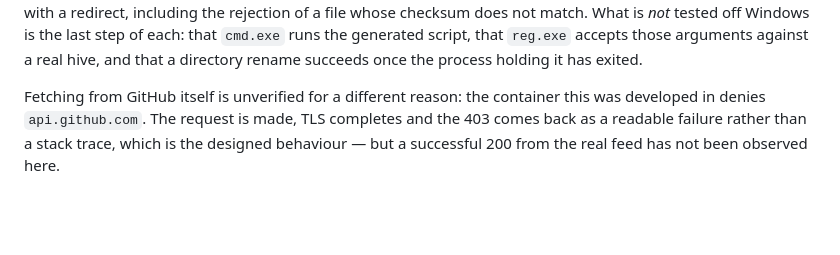
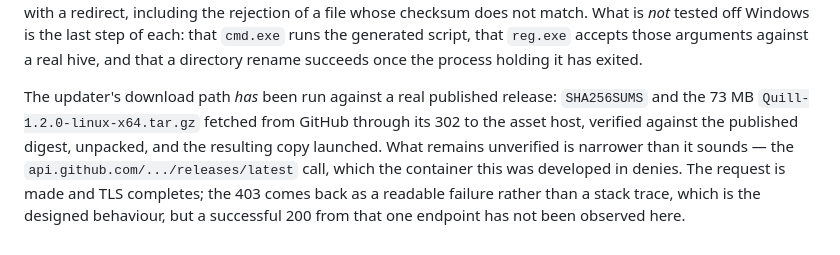
Before and after one commit to neramc/markdown, a Markdown page: docs/INSTALLER.md, the part around the change. Drawn GitHub-style; blank space fills up the shorter version.

Commit message:
Correct what the docs say is unverified about updating
The download path is no longer unverified. Run against the real published
1.2.0 release, the shipped updater fetched SHA256SUMS, followed GitHub's
302 to the asset host, streamed the 73 MB archive, verified it against
the published digest, unpacked it, and the resulting copy launched. What
is still unverified is one endpoint -- api.github.com/.../releases/latest,
which this container denies -- rather than "fetching from GitHub".

Also replaces the estimate of the download-size trade with the measured
one now that both releases exist: the linux-x64 archive went 71.7 MB ->
73.1 MB while what it unpacks to went 157 MB -> 112 MB.

Co-Authored-By: Claude Opus 5 <noreply@anthropic.com>
Claude-Session: https://claude.ai/code/session_01XGrFQFZSwWhuhCnAM1BpMu

```diff
--- a/docs/INSTALLER.md
+++ b/docs/INSTALLER.md
@@ -197,7 +197,10 @@ file whose checksum does not match. What is *not* tested off Windows is the last
 `cmd.exe` runs the generated script, that `reg.exe` accepts those arguments against a real hive, and
 that a directory rename succeeds once the process holding it has exited.
 
-Fetching from GitHub itself is unverified for a different reason: the container this was developed
-in denies `api.github.com`. The request is made, TLS completes and the 403 comes back as a readable
-failure rather than a stack trace, which is the designed behaviour — but a successful 200 from the
-real feed has not been observed here.
+The updater's download path *has* been run against a real published release: `SHA256SUMS` and the
+73 MB `Quill-1.2.0-linux-x64.tar.gz` fetched from GitHub through its 302 to the asset host, verified
+against the published digest, unpacked, and the resulting copy launched. What remains unverified is
+narrower than it sounds — the `api.github.com/.../releases/latest` call, which the container this
+was developed in denies. The request is made and TLS completes; the 403 comes back as a readable
+failure rather than a stack trace, which is the designed behaviour, but a successful 200 from that
+one endpoint has not been observed here.
```
Also changed, not shown: docs/BUILD.md (+3 -2 lines).
